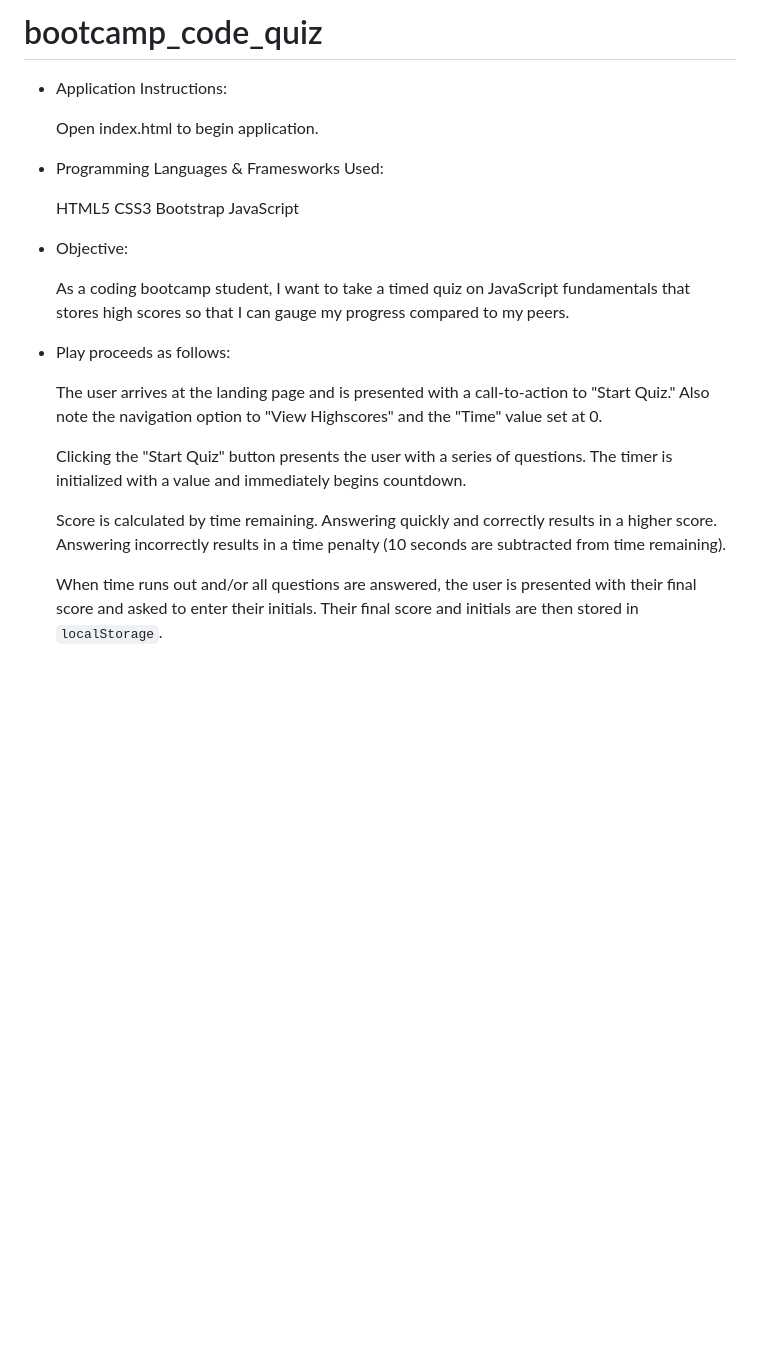
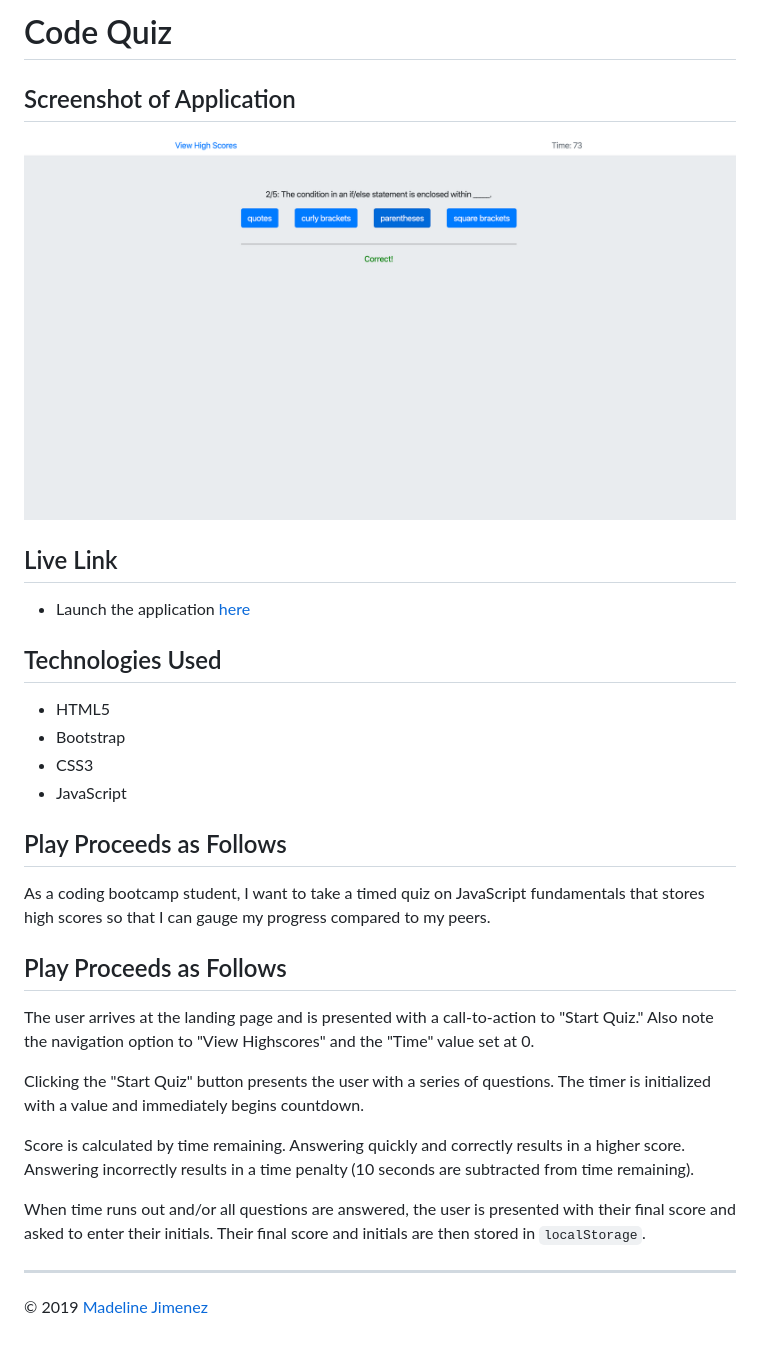
Before and after one commit to mijimenez/bootcamp_code_quiz, a Markdown page: README.md, the part around the change. GitHub-like rendering; pictures changed too: assets/img/code-quiz-screenshot.png (added); blank space fills up the shorter version.

```diff
--- a/README.md
+++ b/README.md
@@ -1,29 +1,29 @@
-# bootcamp_code_quiz
+# Code Quiz
 
-* Application Instructions:
+## Screenshot of Application
 
-    Open index.html to begin application.
+![Desktop](./assets/img/code-quiz-screenshot.png)
 
+## Live Link
+- Launch the application [here](https://mijimenez.github.io/bootcamp_code_quiz/)
 
-* Programming Languages & Framesworks Used:
+## Technologies Used
+- HTML5
+- Bootstrap
+- CSS3
+- JavaScript
 
-    HTML5
-    CSS3
-    Bootstrap
-    JavaScript
+## Play Proceeds as Follows
+As a coding bootcamp student, I want to take a timed quiz on JavaScript fundamentals that stores high scores so that I can gauge my progress compared to my peers.
 
+## Play Proceeds as Follows
+The user arrives at the landing page and is presented with a call-to-action to "Start Quiz." Also note the navigation option to "View Highscores" and the "Time" value set at 0.
 
-* Objective:
+Clicking the "Start Quiz" button presents the user with a series of questions. The timer is initialized with a value and immediately begins countdown.
 
-    As a coding bootcamp student, I want to take a timed quiz on JavaScript fundamentals that stores high scores so that I can gauge my progress compared to my peers.
+Score is calculated by time remaining. Answering quickly and correctly results in a higher score. Answering incorrectly results in a time penalty (10 seconds are subtracted from time remaining).
 
+When time runs out and/or all questions are answered, the user is presented with their final score and asked to enter their initials. Their final score and initials are then stored in `localStorage`.
 
-* Play proceeds as follows:
-
-  The user arrives at the landing page and is presented with a call-to-action to "Start Quiz." Also note the navigation option to "View Highscores" and the "Time" value set at 0.
-
-  Clicking the "Start Quiz" button presents the user with a series of questions. The timer is initialized with a value and immediately begins countdown.
-
-  Score is calculated by time remaining. Answering quickly and correctly results in a higher score. Answering incorrectly results in a time penalty (10 seconds are subtracted from time remaining).
-
-  When time runs out and/or all questions are answered, the user is presented with their final score and asked to enter their initials. Their final score and initials are then stored in `localStorage`.
+- - -
+© 2019 [Madeline Jimenez](https://github.com/mijimenez)
```
Also changed, not shown: 1 other file.
